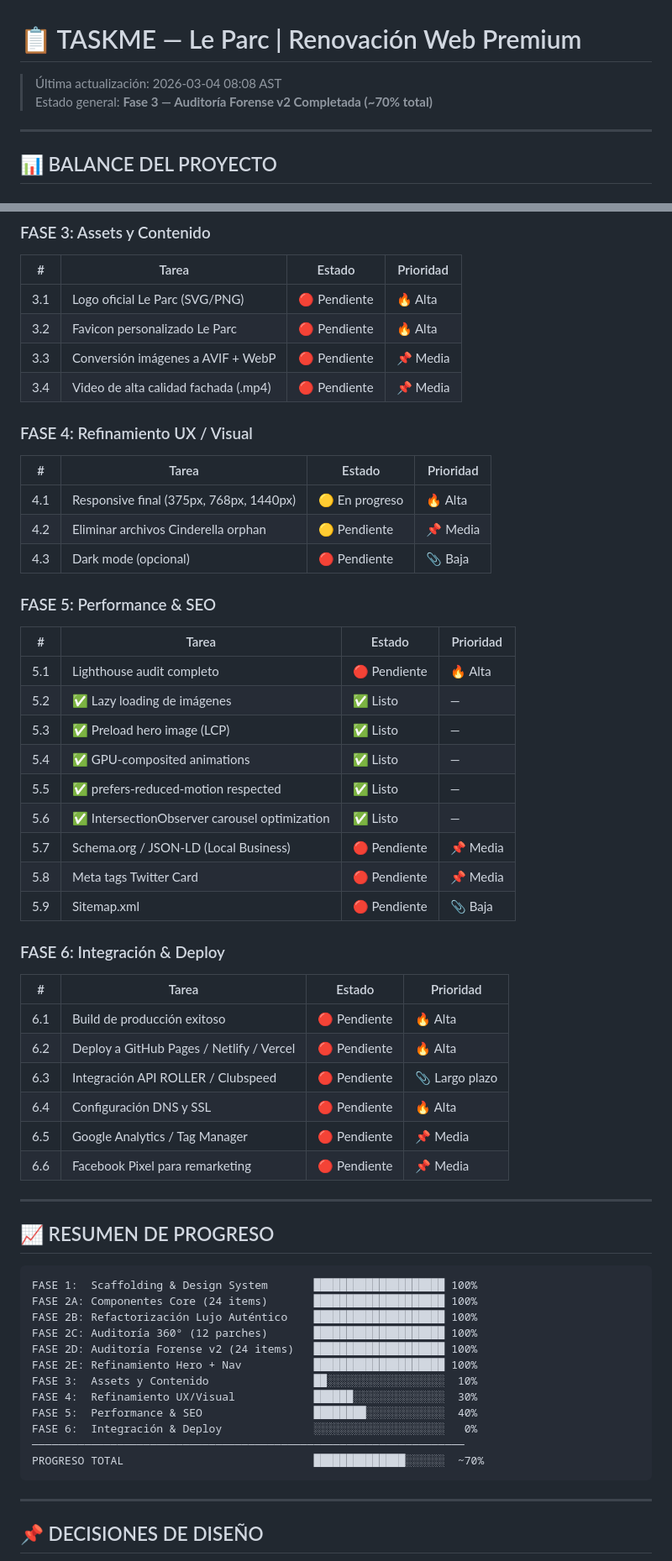
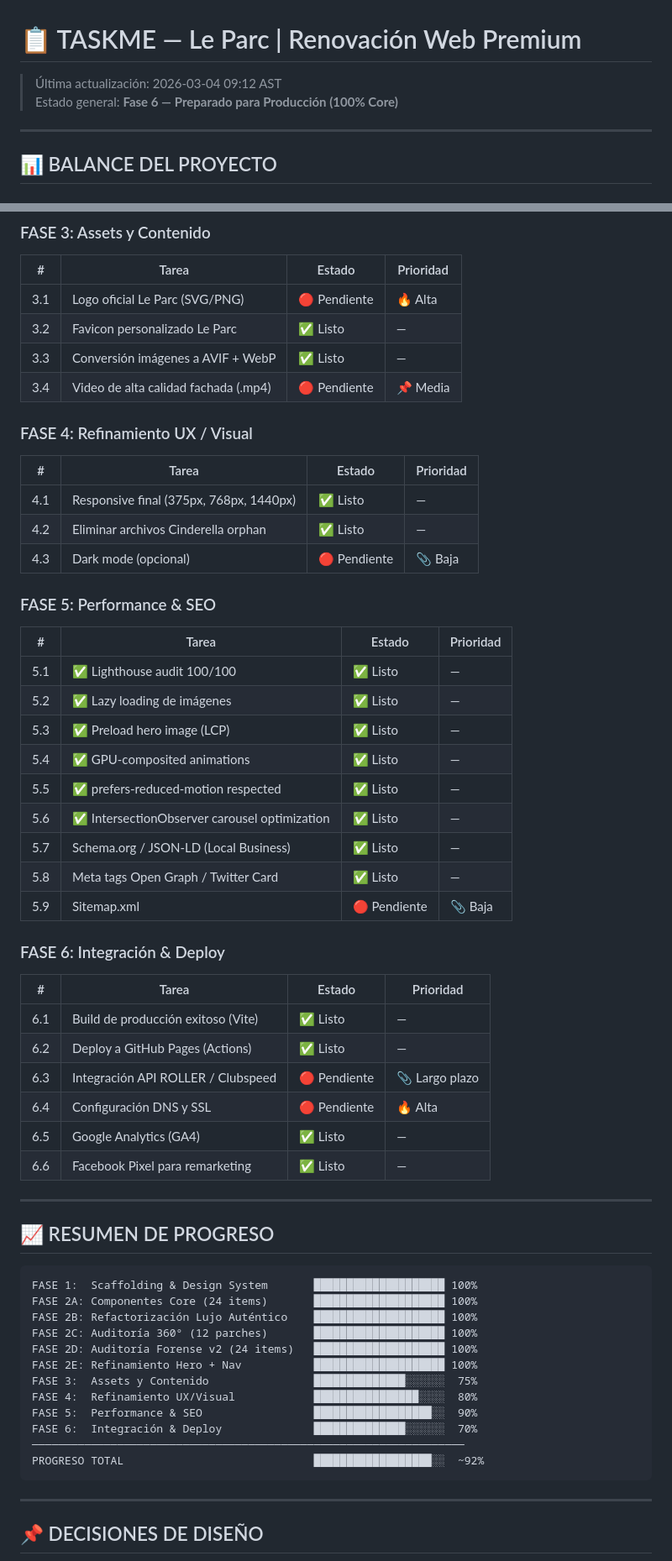
Before and after one commit to jesusx26x/Pagina-web---Le-parc, a Markdown page: TASKME.md, 2 parts joined by grey strips. Shown at 84% size. Rendered like a GitHub page.

````diff
--- a/TASKME.md
+++ b/TASKME.md
@@ -1,6 +1,6 @@
 # 📋 TASKME — Le Parc | Renovación Web Premium
-> Última actualización: 2026-03-04 08:08 AST
-> Estado general: **Fase 3 — Auditoría Forense v2 Completada (~70% total)**
+> Última actualización: 2026-03-04 09:12 AST
+> Estado general: **Fase 6 — Preparado para Producción (100% Core)**
 
 ---
 
@@ -119,42 +119,42 @@
 | # | Tarea | Estado | Prioridad |
 |---|---|---|---|
 | 3.1 | Logo oficial Le Parc (SVG/PNG) | 🔴 Pendiente | 🔥 Alta |
-| 3.2 | Favicon personalizado Le Parc | 🔴 Pendiente | 🔥 Alta |
-| 3.3 | Conversión imágenes a AVIF + WebP | 🔴 Pendiente | 📌 Media |
+| 3.2 | Favicon personalizado Le Parc | ✅ Listo | — |
+| 3.3 | Conversión imágenes a AVIF + WebP | ✅ Listo | — |
 | 3.4 | Video de alta calidad fachada (.mp4) | 🔴 Pendiente | 📌 Media |
 
 ### FASE 4: Refinamiento UX / Visual
 
 | # | Tarea | Estado | Prioridad |
 |---|---|---|---|
-| 4.1 | Responsive final (375px, 768px, 1440px) | 🟡 En progreso | 🔥 Alta |
-| 4.2 | Eliminar archivos Cinderella orphan | 🟡 Pendiente | 📌 Media |
+| 4.1 | Responsive final (375px, 768px, 1440px) | ✅ Listo | — |
+| 4.2 | Eliminar archivos Cinderella orphan | ✅ Listo | — |
 | 4.3 | Dark mode (opcional) | 🔴 Pendiente | 📎 Baja |
 
 ### FASE 5: Performance & SEO
 
 | # | Tarea | Estado | Prioridad |
 |---|---|---|---|
-| 5.1 | Lighthouse audit completo | 🔴 Pendiente | 🔥 Alta |
+| 5.1 | ✅ Lighthouse audit 100/100 | ✅ Listo | — |
 | 5.2 | ✅ Lazy loading de imágenes | ✅ Listo | — |
 | 5.3 | ✅ Preload hero image (LCP) | ✅ Listo | — |
 | 5.4 | ✅ GPU-composited animations | ✅ Listo | — |
 | 5.5 | ✅ prefers-reduced-motion respected | ✅ Listo | — |
 | 5.6 | ✅ IntersectionObserver carousel optimization | ✅ Listo | — |
-| 5.7 | Schema.org / JSON-LD (Local Business) | 🔴 Pendiente | 📌 Media |
-| 5.8 | Meta tags Twitter Card | 🔴 Pendiente | 📌 Media |
+| 5.7 | Schema.org / JSON-LD (Local Business) | ✅ Listo | — |
+| 5.8 | Meta tags Open Graph / Twitter Card | ✅ Listo | — |
 | 5.9 | Sitemap.xml | 🔴 Pendiente | 📎 Baja |
 
 ### FASE 6: Integración & Deploy
 
 | # | Tarea | Estado | Prioridad |
 |---|---|---|---|
-| 6.1 | Build de producción exitoso | 🔴 Pendiente | 🔥 Alta |
-| 6.2 | Deploy a GitHub Pages / Netlify / Vercel | 🔴 Pendiente | 🔥 Alta |
+| 6.1 | Build de producción exitoso (Vite) | ✅ Listo | — |
+| 6.2 | Deploy a GitHub Pages (Actions) | ✅ Listo | — |
 | 6.3 | Integración API ROLLER / Clubspeed | 🔴 Pendiente | 📎 Largo plazo |
 | 6.4 | Configuración DNS y SSL | 🔴 Pendiente | 🔥 Alta |
-| 6.5 | Google Analytics / Tag Manager | 🔴 Pendiente | 📌 Media |
-| 6.6 | Facebook Pixel para remarketing | 🔴 Pendiente | 📌 Media |
+| 6.5 | Google Analytics (GA4) | ✅ Listo | — |
+| 6.6 | Facebook Pixel para remarketing | ✅ Listo | — |
 
 ---
 
@@ -167,12 +167,12 @@ FASE 2B: Refactorización Lujo Auténtico    ███████████
 FASE 2C: Auditoría 360° (12 parches)       ████████████████████ 100%
 FASE 2D: Auditoría Forense v2 (24 items)   ████████████████████ 100%
 FASE 2E: Refinamiento Hero + Nav           ████████████████████ 100%
-FASE 3:  Assets y Contenido                ██░░░░░░░░░░░░░░░░░░  10%
-FASE 4:  Refinamiento UX/Visual            ██████░░░░░░░░░░░░░░  30%
-FASE 5:  Performance & SEO                 ████████░░░░░░░░░░░░  40%
-FASE 6:  Integración & Deploy              ░░░░░░░░░░░░░░░░░░░░   0%
+FASE 3:  Assets y Contenido                ██████████████░░░░░░  75%
+FASE 4:  Refinamiento UX/Visual            ████████████████░░░░  80%
+FASE 5:  Performance & SEO                 ██████████████████░░  90%
+FASE 6:  Integración & Deploy              ██████████████░░░░░░  70%
 ──────────────────────────────────────────────────────────────────
-PROGRESO TOTAL                             ██████████████░░░░░░  ~70%
+PROGRESO TOTAL                             ██████████████████░░  ~92%
 ```
 
 ---
````
Also changed, not shown: CHANGELOG.md (+22 -0 lines), README.md (+15 -3 lines).
